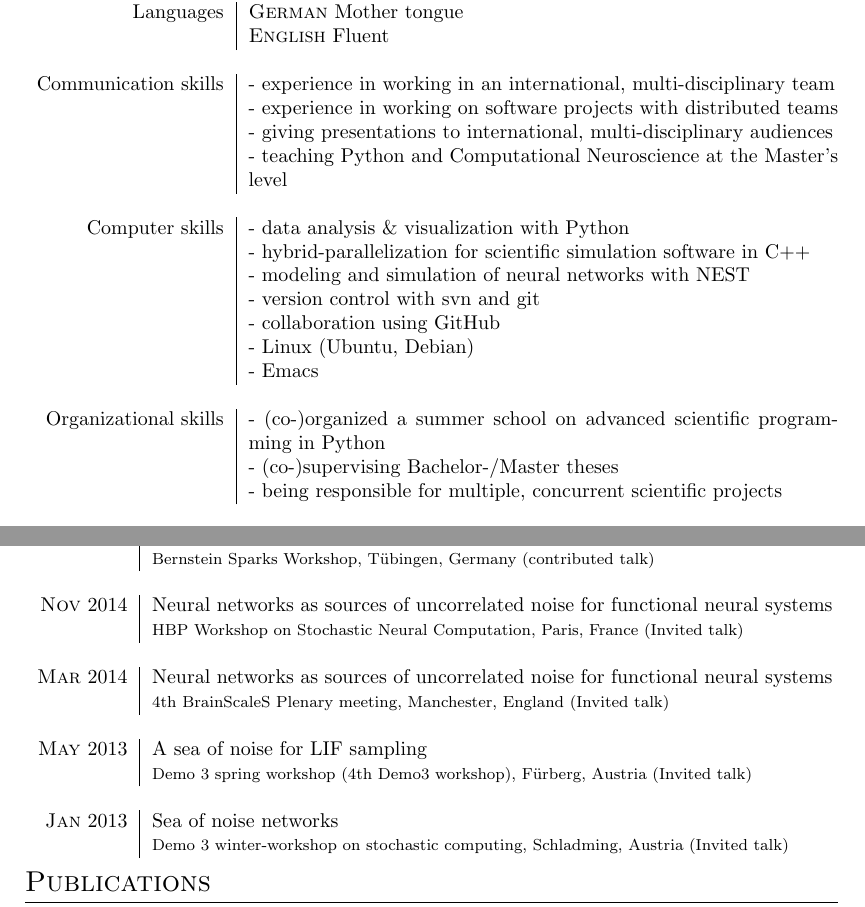
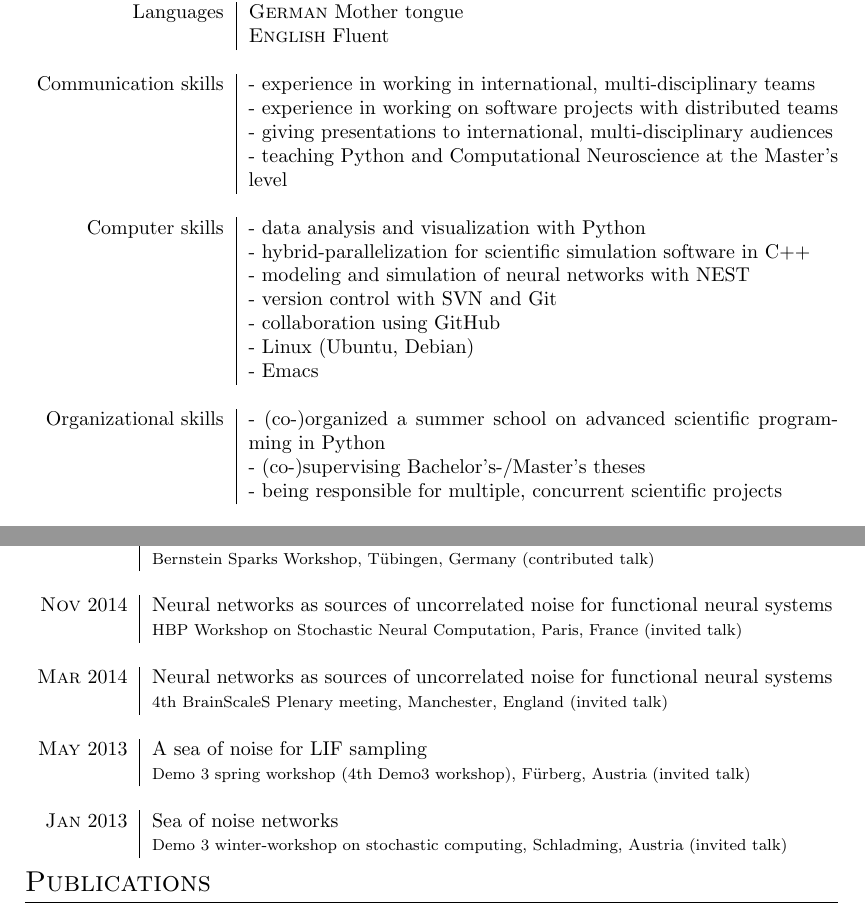
Before and after one commit to jakobj/cv, a LaTeX CV (cv.tex): two parts of pages 2 and 3 of 4, joined at a grey line, cut so that both start at the same text. Compiled offline with pdfLaTeX.

Commit message:
updated cv

```diff
--- a/cv.tex
+++ b/cv.tex
@@ -70,21 +69,21 @@
 Languages & \textsc{German} Mother tongue \\
 & \textsc{English} Fluent \\
   \multicolumn{2}{c}{} \\
-Communication skills & - experience in working in an international, multi-disciplinary team \\
+Communication skills & - experience in working in international, multi-disciplinary teams \\
 & - experience in working on software projects with distributed teams \\
 & - giving presentations to international, multi-disciplinary audiences \\
 & - teaching Python and Computational Neuroscience at the Master's level \\
   \multicolumn{2}{c}{} \\
-Computer skills & - data analysis \& visualization with Python \\
+Computer skills & - data analysis and visualization with Python \\
 & - hybrid-parallelization for scientific simulation software in C++ \\
 & - modeling and simulation of neural networks with NEST \\
-& - version control with svn and git \\
+& - version control with SVN and Git \\
 & - collaboration using GitHub \\
 & - Linux (Ubuntu, Debian) \\
 & - Emacs \\
   \multicolumn{2}{c}{} \\
 Organizational skills & - (co-)organized a summer school on advanced scientific programming in Python \\
-& - (co-)supervising Bachelor-/Master theses \\
+& - (co-)supervising Bachelor's-/Master's theses \\
 & - being responsible for multiple, concurrent scientific projects \\
   \multicolumn{2}{c}{} \\
 Other skills & - enjoy outdoor sports, in particular hiking, bouldering and riding racing bikes
@@ -141,16 +140,16 @@ Other skills & - enjoy outdoor sports, in particular hiking, bouldering and ridi
   & \footnotesize Bernstein Sparks Workshop, T\"ubingen, Germany (contributed talk)\\
   \multicolumn{2}{c}{} \\
   \textsc{Nov} 2014 & Neural networks as sources of uncorrelated noise for functional neural systems \\
-  & \footnotesize HBP Workshop on Stochastic Neural Computation, Paris, France (Invited talk)\\
+  & \footnotesize HBP Workshop on Stochastic Neural Computation, Paris, France (invited talk)\\
   \multicolumn{2}{c}{} \\
   \textsc{Mar} 2014 & Neural networks as sources of uncorrelated noise for functional neural systems \\
-  & \footnotesize 4th BrainScaleS Plenary meeting, Manchester, England  (Invited talk)\\
+  & \footnotesize 4th BrainScaleS Plenary meeting, Manchester, England  (invited talk)\\
   \multicolumn{2}{c}{} \\
   \textsc{May} 2013 & A sea of noise for LIF sampling \\
-  & \footnotesize Demo 3 spring workshop (4th Demo3 workshop), F\"urberg, Austria  (Invited talk)\\
+  & \footnotesize Demo 3 spring workshop (4th Demo3 workshop), F\"urberg, Austria  (invited talk)\\
   \multicolumn{2}{c}{} \\
   \textsc{Jan} 2013 & Sea of noise networks \\
-  & \footnotesize Demo 3 winter-workshop on stochastic computing, Schladming, Austria (Invited talk)\\
+  & \footnotesize Demo 3 winter-workshop on stochastic computing, Schladming, Austria (invited talk)\\
 \end{tabular}
 
 \section{Publications}
```
Also changed, not shown: cv.tex (5 more changed lines).
